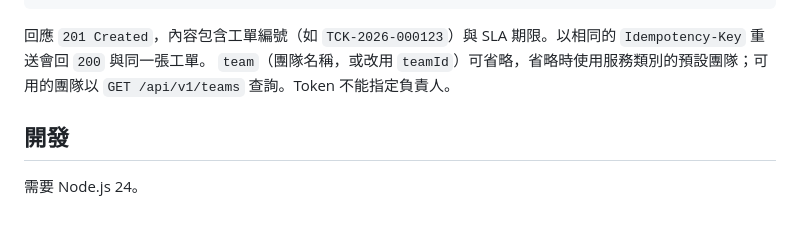
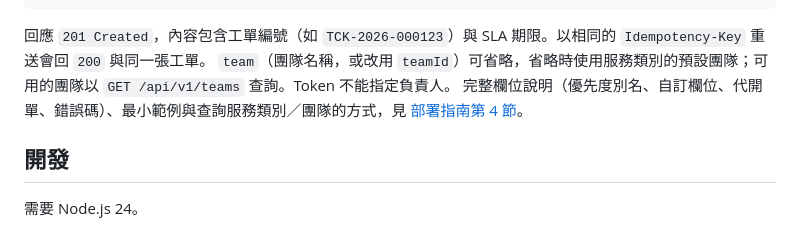
Before and after one commit to NatasChen/killtix, a Markdown page: README.md, the part around the change. Drawn GitHub-style.

```diff
--- a/README.md
+++ b/README.md
@@ -107,6 +107,7 @@ curl -X POST http://localhost/api/v1/tickets \
 
 回應 `201 Created`，內容包含工單編號（如 `TCK-2026-000123`）與 SLA 期限。以相同的 `Idempotency-Key` 重送會回 `200` 與同一張工單。
 `team`（團隊名稱，或改用 `teamId`）可省略，省略時使用服務類別的預設團隊；可用的團隊以 `GET /api/v1/teams` 查詢。Token 不能指定負責人。
+完整欄位說明（優先度別名、自訂欄位、代開單、錯誤碼）、最小範例與查詢服務類別／團隊的方式，見 [部署指南第 4 節](docs/DEPLOYMENT_GUIDE.md#4-外部系統soc串接)。
 
 ## 開發
 
```
Also changed, not shown: CHANGELOG.md (+1 -0 lines), docs/DEPLOYMENT_GUIDE.md (+39 -6 lines).
